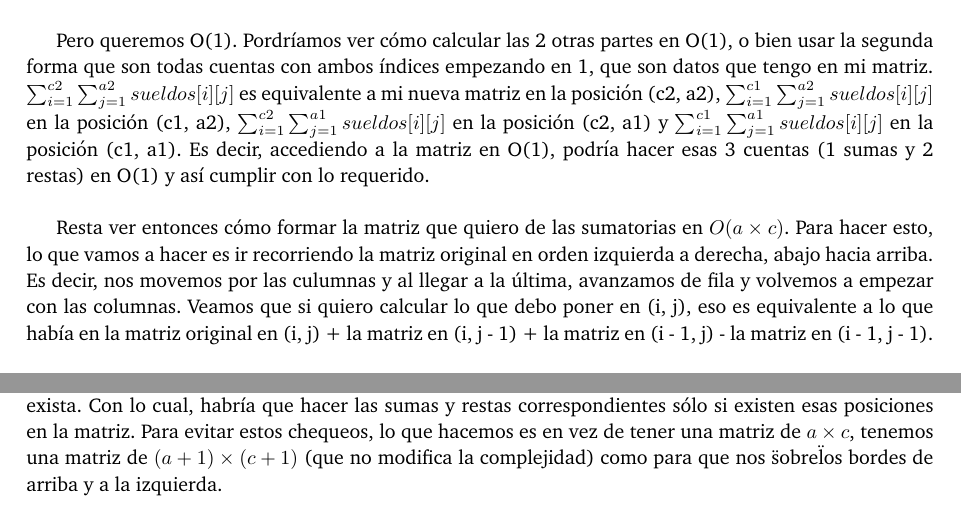
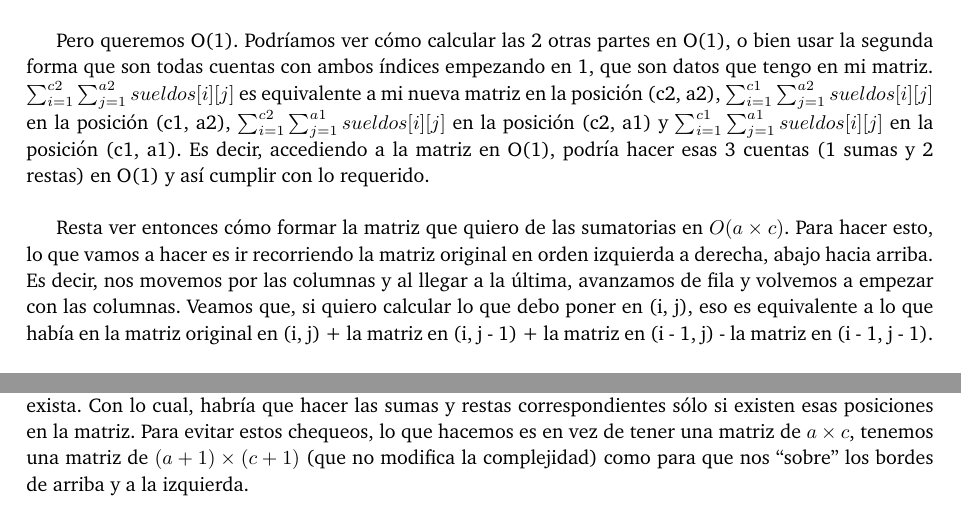
Before and after one commit to ABorgna/pap, a LaTeX document (tp3/doc/informe.tex, which reads tp3/doc/secciones/ej3.tex): two parts of page 6 of 10, joined at a grey line, cut so that both start at the same text. Compiled offline with pdfLaTeX.

Commit message:
Correciones informe ej 3

```diff
--- a/tp3/doc/informe.tex
+++ b/tp3/doc/informe.tex
@@ -48,6 +48,9 @@
 
 \usepackage{color} % para snipets de codigo coloreados
 \usepackage{fancybox}  % para el sbox de los snipets de codigo
+
+\newcommand{\quotes}[1]{``#1''}
+
 
 \definecolor{litegrey}{gray}{0.94}
 
--- a/tp3/doc/secciones/ej3.tex
+++ b/tp3/doc/secciones/ej3.tex
@@ -27,9 +27,9 @@ En definitiva, una posible solución es por cada una de las sumatorias que neces
 
 Lo que vamos a buscar hacer es resolver cada pregunta en O(1). Para hacer esto, en vez de guardarnos la matriz de los sueldos, en la posición (i, j) vamos a guardarnos la sumatoria de los sueldos con cargo menor o igual a i y antigüedad menor o igual a j. Es decir, $\sum_{i = 1}^{i} \sum_{j = 1}^{j} sueldos[i][j]$. Si pudiésemos realizar esto en $O(a \times c)$, podríamos usar la primer forma y tener tanto $\sum_{i = 1}^{c2} \sum_{j = 1}^{a2} sueldos[i][j]$ como $\sum_{i = 1}^{c1} \sum_{j = 1}^{a1} sueldos[i][j]$ en O(1), mientras que $\sum_{i = c1}^{c1} \sum_{j = a1 + 1}^{a2} sueldos[i][j]$ y $\sum_{i = c1 + 1}^{c2} \sum_{j = a1}^{a1} sueldos[i][j]$ lo podría calcular recorriendo la matriz original en $O((c2 - c1) + (a2 - a1))$.  \newline
 
-Pero queremos O(1). Pordríamos ver cómo calcular las 2 otras partes en O(1), o bien usar la segunda forma que son todas cuentas con ambos índices empezando en 1, que son datos que tengo en mi matriz. $\sum_{i = 1}^{c2} \sum_{j = 1}^{a2} sueldos[i][j]$ es equivalente a mi nueva matriz en la posición (c2, a2), $\sum_{i = 1}^{c1} \sum_{j = 1}^{a2} sueldos[i][j]$ en la posición (c1, a2), $\sum_{i = 1}^{c2} \sum_{j = 1}^{a1} sueldos[i][j]$ en la posición (c2, a1) y $\sum_{i = 1}^{c1} \sum_{j = 1}^{a1} sueldos[i][j]$ en la posición (c1, a1). Es decir, accediendo a la matriz en O(1), podría hacer esas 3 cuentas (1 sumas y 2 restas) en O(1) y así cumplir con lo requerido.  \newline
+Pero queremos O(1). Podríamos ver cómo calcular las 2 otras partes en O(1), o bien usar la segunda forma que son todas cuentas con ambos índices empezando en 1, que son datos que tengo en mi matriz. $\sum_{i = 1}^{c2} \sum_{j = 1}^{a2} sueldos[i][j]$ es equivalente a mi nueva matriz en la posición (c2, a2), $\sum_{i = 1}^{c1} \sum_{j = 1}^{a2} sueldos[i][j]$ en la posición (c1, a2), $\sum_{i = 1}^{c2} \sum_{j = 1}^{a1} sueldos[i][j]$ en la posición (c2, a1) y $\sum_{i = 1}^{c1} \sum_{j = 1}^{a1} sueldos[i][j]$ en la posición (c1, a1). Es decir, accediendo a la matriz en O(1), podría hacer esas 3 cuentas (1 sumas y 2 restas) en O(1) y así cumplir con lo requerido.  \newline
 
-Resta ver entonces cómo formar la matriz que quiero de las sumatorias en $O(a \times c)$. Para hacer esto, lo que vamos a hacer es ir recorriendo la matriz original en orden izquierda a derecha, abajo hacia arriba. Es decir, nos movemos por las culumnas y al llegar a la última, avanzamos de fila y volvemos a empezar con las columnas. Veamos que si quiero calcular lo que debo poner en (i, j), eso es equivalente a lo que había en la matriz original en (i, j) + la matriz en (i, j - 1) + la matriz en (i - 1, j) - la matriz en (i - 1, j - 1).  \newline
+Resta ver entonces cómo formar la matriz que quiero de las sumatorias en $O(a \times c)$. Para hacer esto, lo que vamos a hacer es ir recorriendo la matriz original en orden izquierda a derecha, abajo hacia arriba. Es decir, nos movemos por las columnas y al llegar a la última, avanzamos de fila y volvemos a empezar con las columnas. Veamos que, si quiero calcular lo que debo poner en (i, j), eso es equivalente a lo que había en la matriz original en (i, j) + la matriz en (i, j - 1) + la matriz en (i - 1, j) - la matriz en (i - 1, j - 1).  \newline
 
 Por el orden en que voy calculando, lo que hay arriba y a la izquierda ya lo tengo calculado, con lo cual tengo la información que necesito ya calculada. Veamos por ejemplo que queremos calcular la posición (4, 4).
 
@@ -41,7 +41,7 @@ Una vez obtenida esta matriz, puedo resolver cada pregunta en O(1), basta con ha
 
 \subsection {Detalles de implementación}
 
-Como para calcular una posición de la matriz accedo a (i, j - 1),  (i - 1, j) y (i - 1, j - 1), es posible que en los casos borde (los bordes de arriba y a la izquierda de la matriz) alguna de estas posiciones no exista. Con lo cual, habría que hacer las sumas y restas correspondientes sólo si existen esas posiciones en la matriz. Para evitar estos chequeos, lo que hacemos es en vez de tener una matriz de $a \times c$, tenemos una matriz de $(a + 1) \times (c + 1)$ (que no modifica la complejidad) como para que nos \"sobre\" los bordes de arriba y a la izquierda. \newline
+Como para calcular una posición de la matriz accedo a (i, j - 1),  (i - 1, j) y (i - 1, j - 1), es posible que en los casos borde (los bordes de arriba y a la izquierda de la matriz) alguna de estas posiciones no exista. Con lo cual, habría que hacer las sumas y restas correspondientes sólo si existen esas posiciones en la matriz. Para evitar estos chequeos, lo que hacemos es en vez de tener una matriz de $a \times c$, tenemos una matriz de $(a + 1) \times (c + 1)$ (que no modifica la complejidad) como para que nos \quotes{sobre} los bordes de arriba y a la izquierda. \newline
 
 En estos bordes colocamos todos 0, así después cuando haga las cuentas estas posiciones siempre existen y sumar o restar 0 si no había nada, es justamente lo que quería, el 0 es el elemento neutro de la suma y resta así que nos sirve para lo que queremos. Además de esta manera no tenemos que preocuparnos por que la matriz sea 0-indexed y las coordenadas que nos dan (cargo y antigüedad) con las preguntas son 1-indexed. De esta forma, no hay que estar restando 1 a las coordenadas que nos dan para pasarlo a 0-indexed.\newline
 
```
